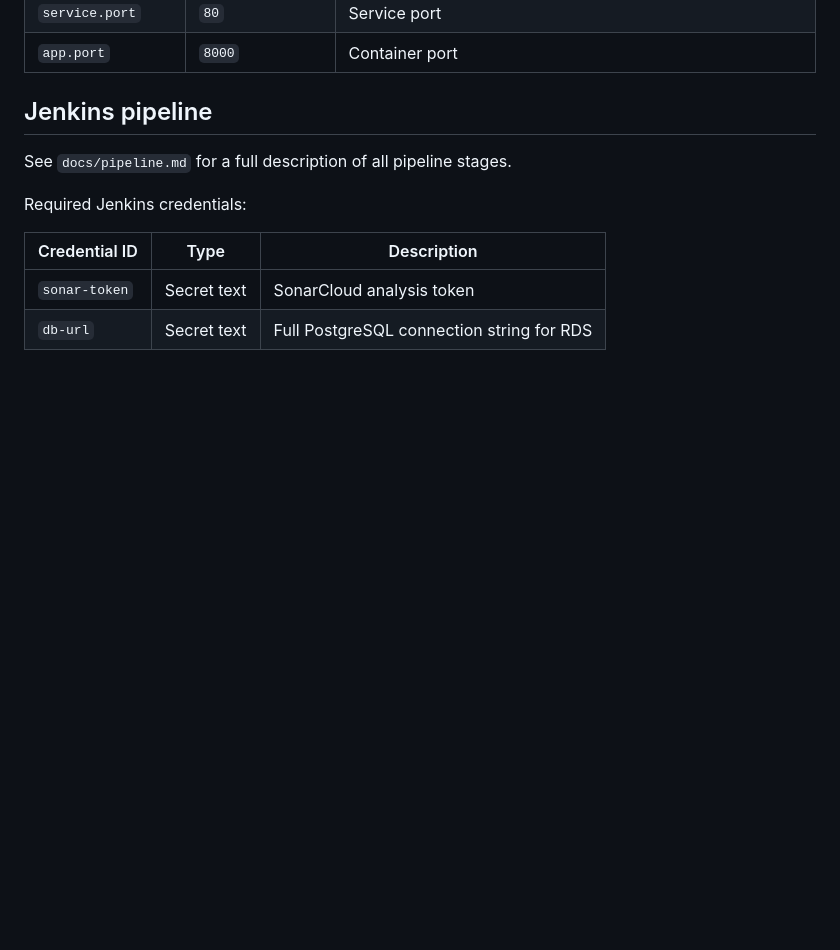
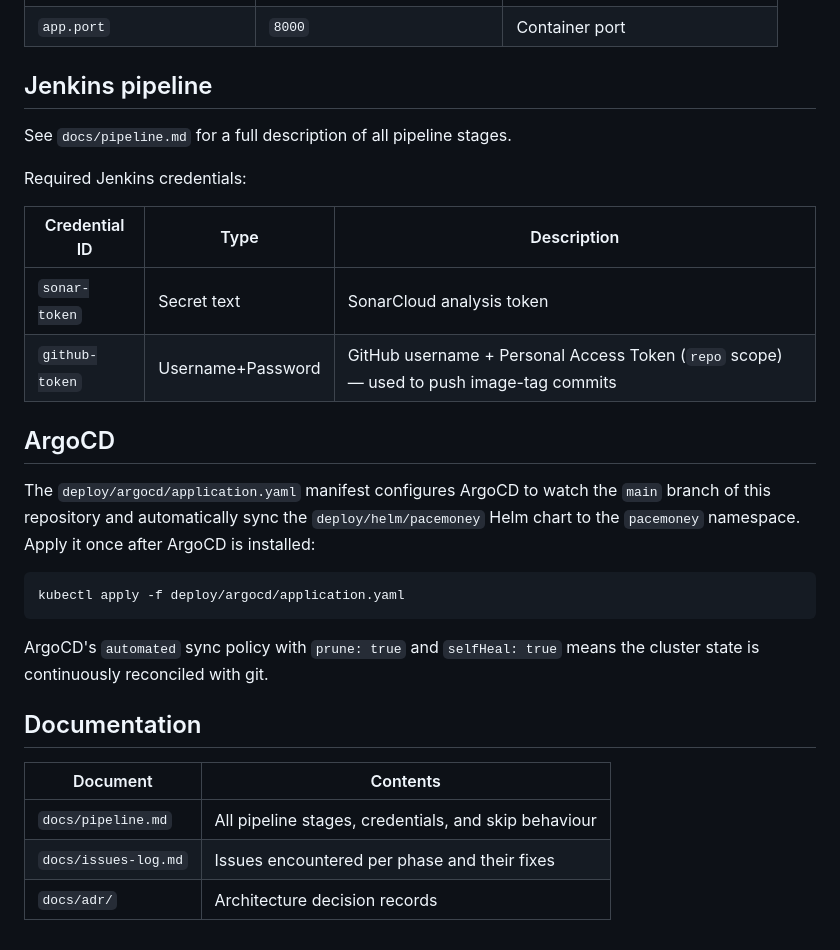
Before and after one commit to kloudways/pacemoney-app, a Markdown page: README.md, the part around one of its changes. GitHub-like rendering; blank space fills up the shorter version.

````diff
--- a/README.md
+++ b/README.md
@@ -97,4 +109,22 @@ Required Jenkins credentials:
 | Credential ID | Type | Description |
 |--------------|------|-------------|
 | `sonar-token` | Secret text | SonarCloud analysis token |
-| `db-url` | Secret text | Full PostgreSQL connection string for RDS |
+| `github-token` | Username+Password | GitHub username + Personal Access Token (`repo` scope) — used to push image-tag commits |
+
+## ArgoCD
+
+The `deploy/argocd/application.yaml` manifest configures ArgoCD to watch the `main` branch of this repository and automatically sync the `deploy/helm/pacemoney` Helm chart to the `pacemoney` namespace. Apply it once after ArgoCD is installed:
+
+```bash
+kubectl apply -f deploy/argocd/application.yaml
+```
+
+ArgoCD's `automated` sync policy with `prune: true` and `selfHeal: true` means the cluster state is continuously reconciled with git.
+
+## Documentation
+
+| Document | Contents |
+|----------|----------|
+| `docs/pipeline.md` | All pipeline stages, credentials, and skip behaviour |
+| `docs/issues-log.md` | Issues encountered per phase and their fixes |
+| `docs/adr/` | Architecture decision records |
````
Also changed, not shown: other parts of README.md (+41 -29 lines).
